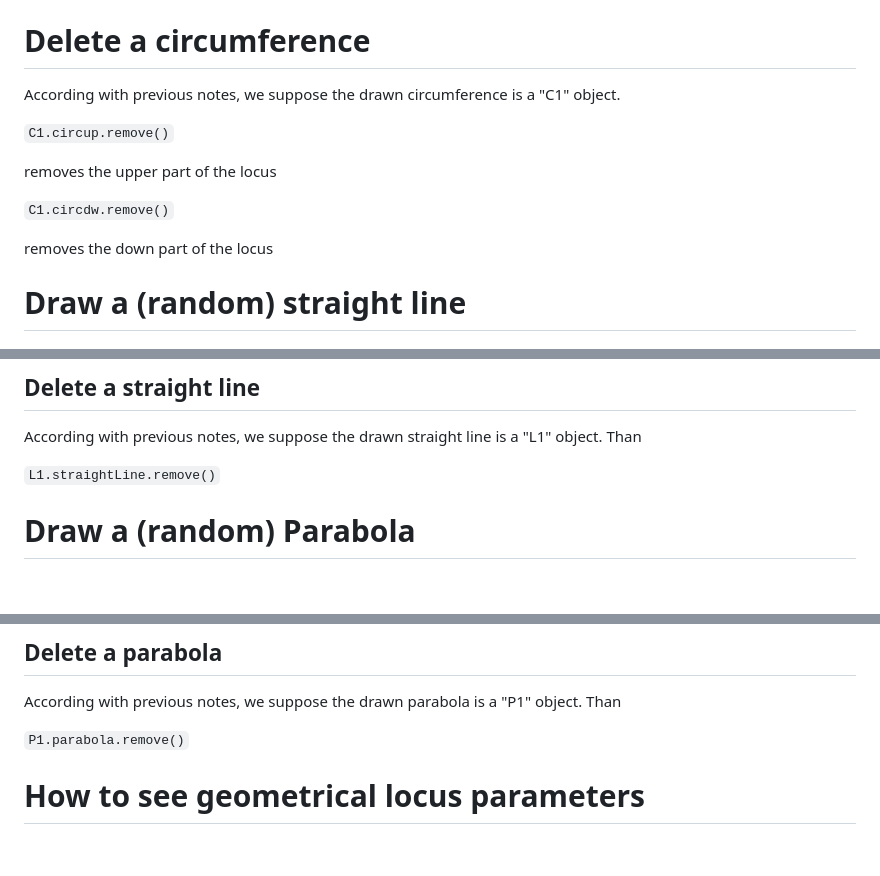
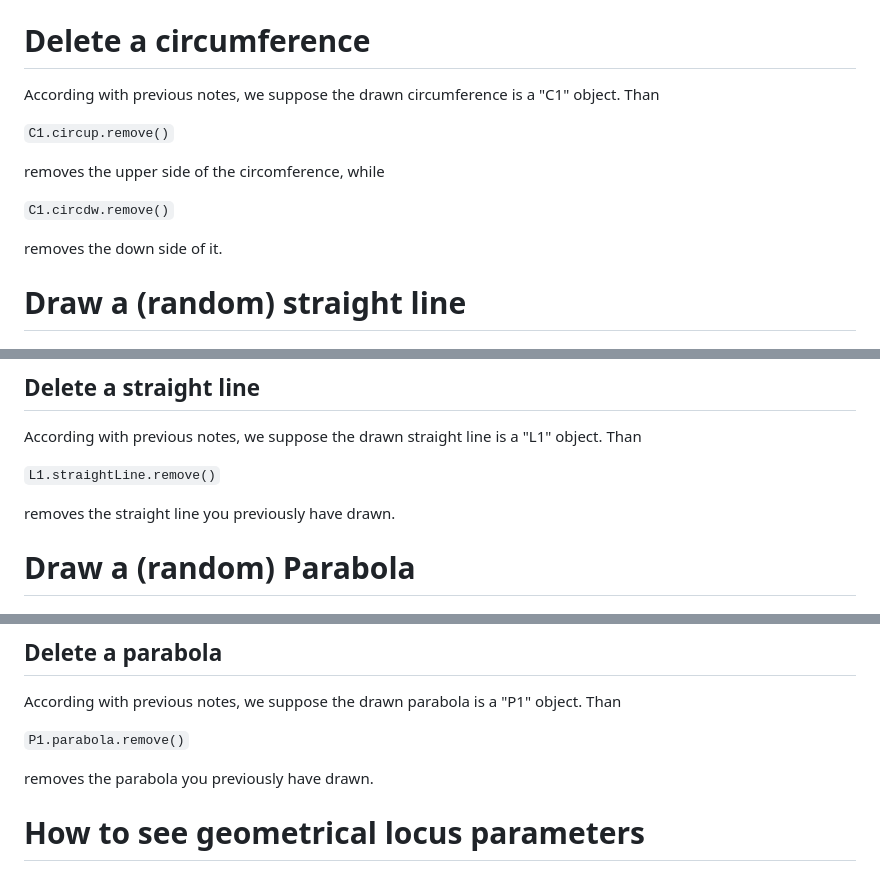
Before and after one commit to stefanovic80/geompy, a Markdown page: README.md, 3 parts joined by grey strips. Drawn GitHub-style; blank space fills up the shorter version.

Commit message:
few further adjustments!

```diff
--- a/README.md
+++ b/README.md
@@ -76,15 +76,15 @@ or
 
 # Delete a circumference
 
-According with previous notes, we suppose the drawn circumference is a "C1" object.
+According with previous notes, we suppose the drawn circumference is a "C1" object. Than
 
 `C1.circup.remove()`
 
-removes the upper part of the locus
+removes the upper side of the circomference, while
 
 `C1.circdw.remove()`
 
-removes the down part of the locus
+removes the down side of it.
 
 # Draw a (random) straight line
 
@@ -118,6 +118,8 @@ choose the intercept
 According with previous notes, we suppose the drawn straight line is a "L1" object. Than
 
 `L1.straightLine.remove()`
+
+removes the straight line you previously have drawn.
 
 # Draw a (random) Parabola
 
@@ -165,6 +167,8 @@ According with previous notes, we suppose the drawn parabola is a "P1" object. T
 
 `P1.parabola.remove()`
 
+removes the parabola you previously have drawn.
+
 # How to see geometrical locus parameters
 
 `C1.__dict__`
```
